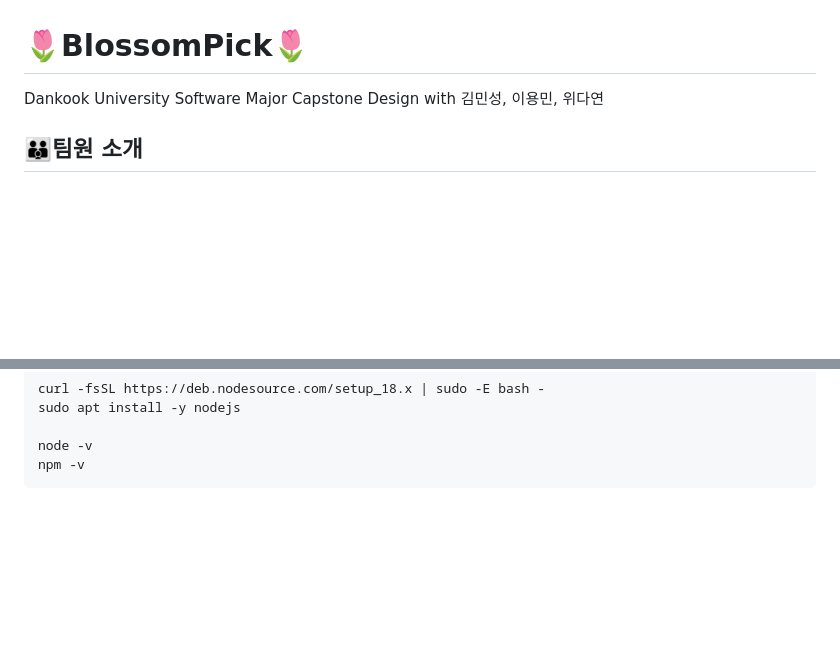
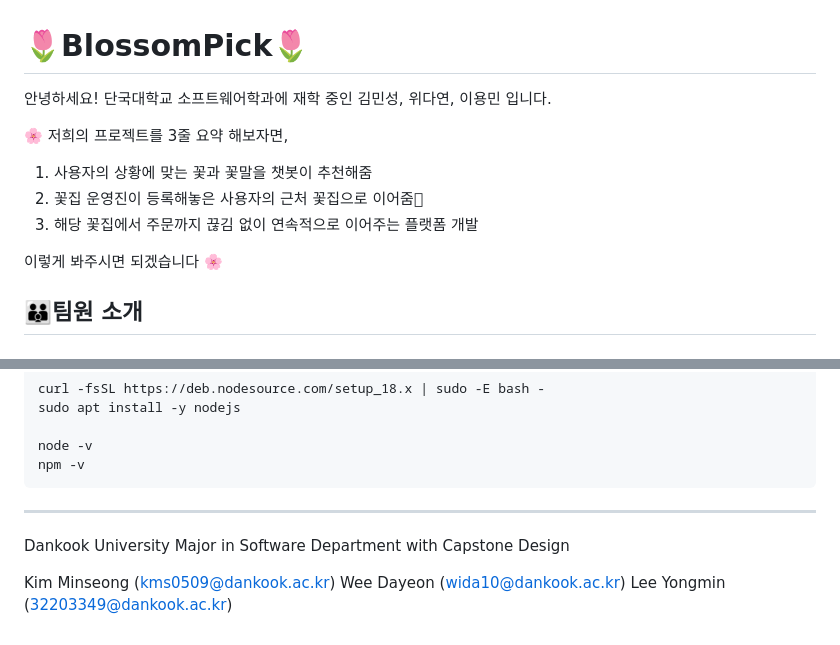
Before and after one commit to JustYOLO/Capstone-Design, a Markdown page: README.md, 2 parts joined by grey strips. Rendered like a GitHub page; blank space fills up the shorter version.

````diff
--- a/README.md
+++ b/README.md
@@ -1,6 +1,15 @@
 # 🌷BlossomPick🌷
 
-Dankook University Software Major Capstone Design with 김민성, 이용민, 위다연
+안녕하세요!
+단국대학교 소프트웨어학과에 재학 중인 김민성, 위다연, 이용민 입니다.
+
+🌸 저희의 프로젝트를 3줄 요약 해보자면,
+
+1. 사용자의 상황에 맞는 꽃과 꽃말을 챗봇이 추천해줌
+2. 꽃집 운영진이 등록해놓은 사용자의 근처 꽃집으로 이어줌
+3. 해당 꽃집에서 주문까지 끊김 없이 연속적으로 이어주는 플랫폼 개발
+
+이렇게 봐주시면 되겠습니다 🌸
 
 ## 👪팀원 소개
 ### AI
@@ -452,3 +461,10 @@ sudo apt install -y nodejs
 node -v
 npm -v
 ```
+---
+
+Dankook University Major in Software Department with Capstone Design
+
+Kim Minseong (kms0509@dankook.ac.kr)
+Wee Dayeon (wida10@dankook.ac.kr)
+Lee Yongmin (32203349@dankook.ac.kr)
````
